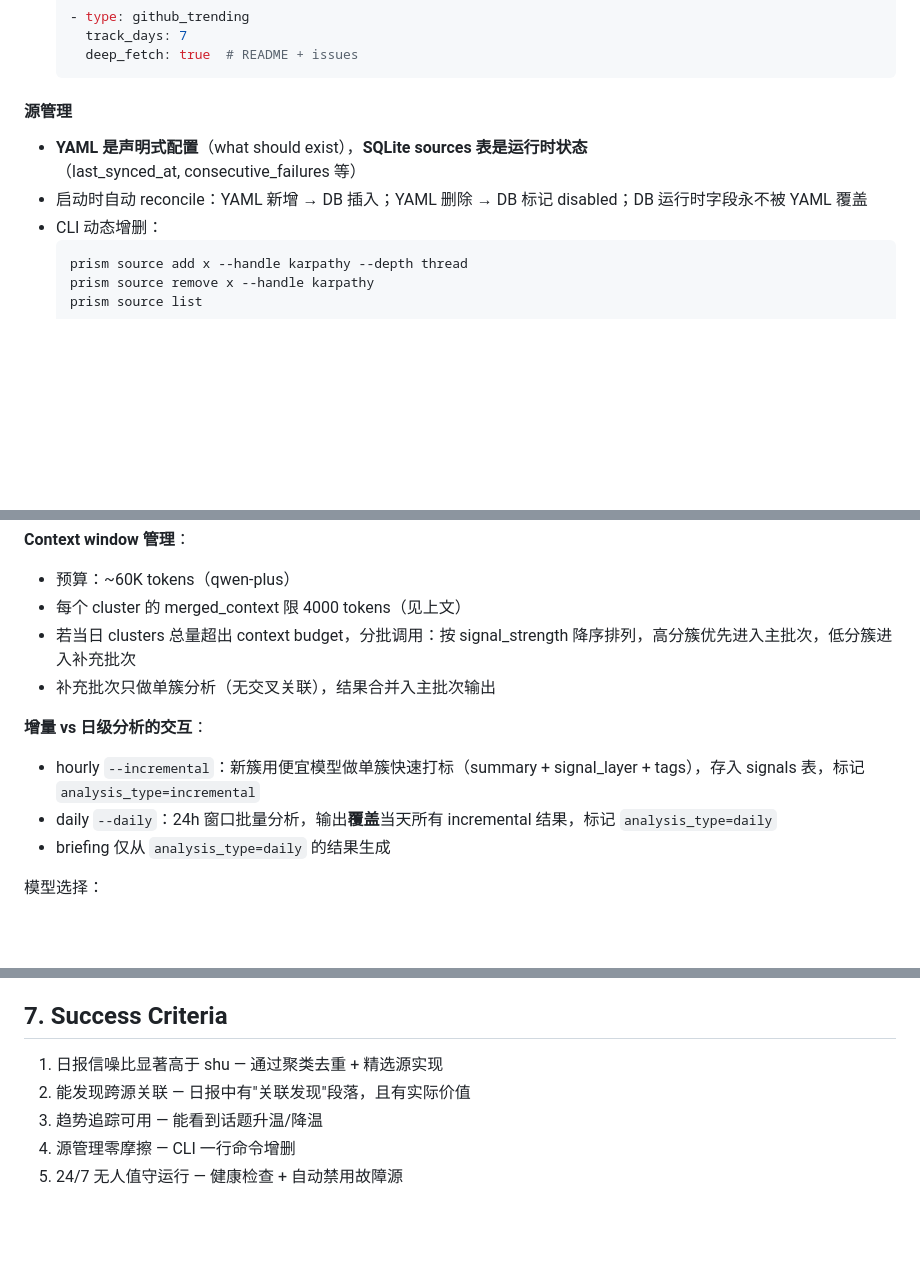
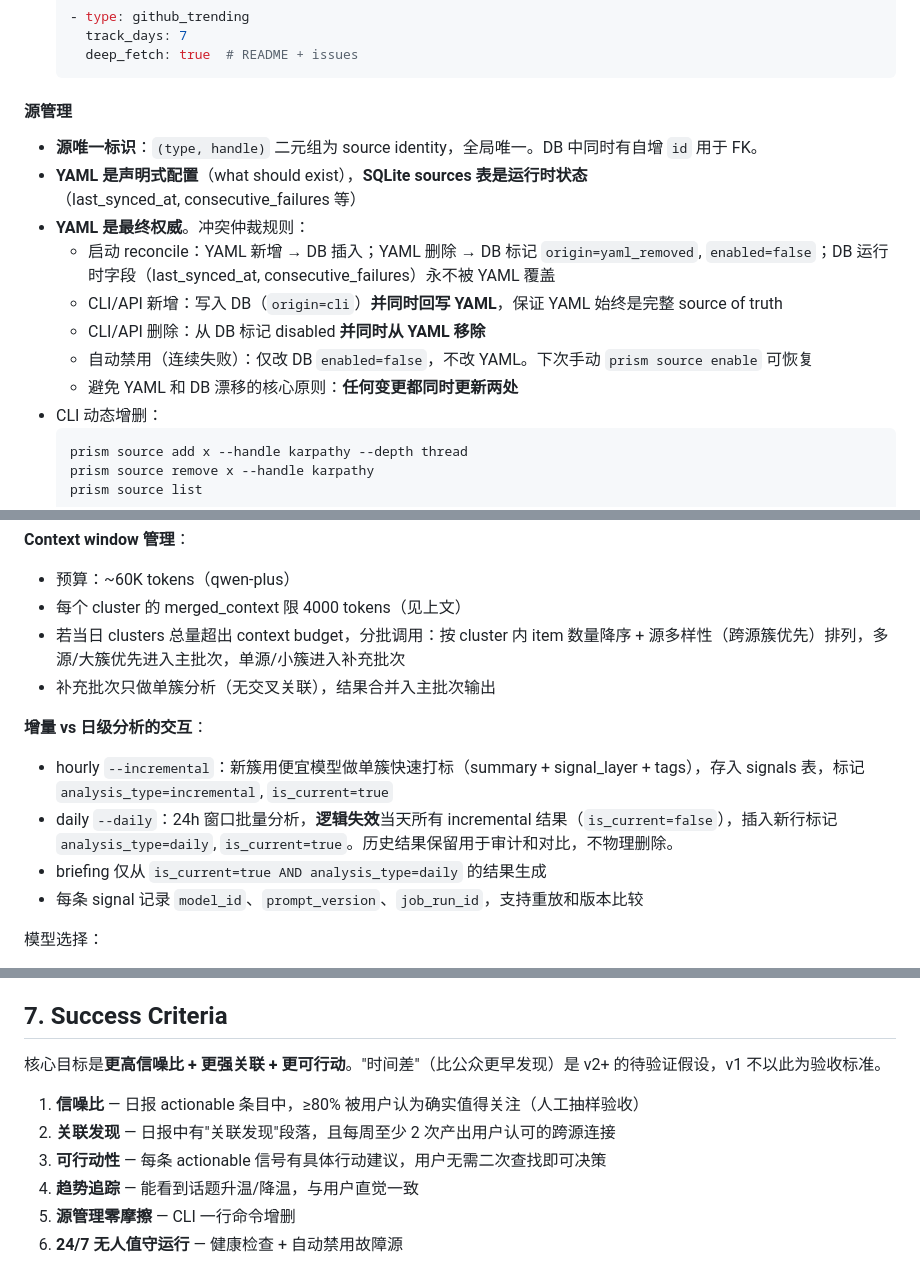
Before and after one commit to xiaohongsimon/prism, a Markdown page: docs/specs/2026-03-24-prism-design.md, 3 parts joined by grey strips. GitHub-like rendering; blank space fills up the shorter version.

````diff
--- a/docs/specs/2026-03-24-prism-design.md
+++ b/docs/specs/2026-03-24-prism-design.md
@@ -86,8 +91,14 @@ Pipeline 架构（两阶段分析）:
 
 #### 源管理
 
+- **源唯一标识**：`(type, handle)` 二元组为 source identity，全局唯一。DB 中同时有自增 `id` 用于 FK。
 - **YAML 是声明式配置**（what should exist），**SQLite sources 表是运行时状态**（last_synced_at, consecutive_failures 等）
-- 启动时自动 reconcile：YAML 新增 → DB 插入；YAML 删除 → DB 标记 disabled；DB 运行时字段永不被 YAML 覆盖
+- **YAML 是最终权威**。冲突仲裁规则：
+  - 启动 reconcile：YAML 新增 → DB 插入；YAML 删除 → DB 标记 `origin=yaml_removed`, `enabled=false`；DB 运行时字段（last_synced_at, consecutive_failures）永不被 YAML 覆盖
+  - CLI/API 新增：写入 DB（`origin=cli`）**并同时回写 YAML**，保证 YAML 始终是完整 source of truth
+  - CLI/API 删除：从 DB 标记 disabled **并同时从 YAML 移除**
+  - 自动禁用（连续失败）：仅改 DB `enabled=false`，不改 YAML。下次手动 `prism source enable` 可恢复
+  - 避免 YAML 和 DB 漂移的核心原则：**任何变更都同时更新两处**
 - CLI 动态增删：
   ```bash
   prism source add x --handle karpathy --depth thread
@@ -186,13 +198,14 @@ User:
 **Context window 管理**：
 - 预算：~60K tokens（qwen-plus）
 - 每个 cluster 的 merged_context 限 4000 tokens（见上文）
-- 若当日 clusters 总量超出 context budget，分批调用：按 signal_strength 降序排列，高分簇优先进入主批次，低分簇进入补充批次
+- 若当日 clusters 总量超出 context budget，分批调用：按 cluster 内 item 数量降序 + 源多样性（跨源簇优先）排列，多源/大簇优先进入主批次，单源/小簇进入补充批次
 - 补充批次只做单簇分析（无交叉关联），结果合并入主批次输出
 
 **增量 vs 日级分析的交互**：
-- hourly `--incremental`：新簇用便宜模型做单簇快速打标（summary + signal_layer + tags），存入 signals 表，标记 `analysis_type=incremental`
-- daily `--daily`：24h 窗口批量分析，输出**覆盖**当天所有 incremental 结果，标记 `analysis_type=daily`
-- briefing 仅从 `analysis_type=daily` 的结果生成
+- hourly `--incremental`：新簇用便宜模型做单簇快速打标（summary + signal_layer + tags），存入 signals 表，标记 `analysis_type=incremental`, `is_current=true`
+- daily `--daily`：24h 窗口批量分析，**逻辑失效**当天所有 incremental 结果（`is_current=false`），插入新行标记 `analysis_type=daily`, `is_current=true`。历史结果保留用于审计和对比，不物理删除。
+- briefing 仅从 `is_current=true AND analysis_type=daily` 的结果生成
+- 每条 signal 记录 `model_id`、`prompt_version`、`job_run_id`，支持重放和版本比较
 
 模型选择：
 - 预处理/初筛：百炼便宜模型
@@ -320,8 +340,11 @@ prism status                  # 各源健康状态
 
 ## 7. Success Criteria
 
-1. 日报信噪比显著高于 shu — 通过聚类去重 + 精选源实现
-2. 能发现跨源关联 — 日报中有"关联发现"段落，且有实际价值
-3. 趋势追踪可用 — 能看到话题升温/降温
-4. 源管理零摩擦 — CLI 一行命令增删
-5. 24/7 无人值守运行 — 健康检查 + 自动禁用故障源
+核心目标是**更高信噪比 + 更强关联 + 更可行动**。"时间差"（比公众更早发现）是 v2+ 的待验证假设，v1 不以此为验收标准。
+
+1. **信噪比** — 日报 actionable 条目中，≥80% 被用户认为确实值得关注（人工抽样验收）
+2. **关联发现** — 日报中有"关联发现"段落，且每周至少 2 次产出用户认可的跨源连接
+3. **可行动性** — 每条 actionable 信号有具体行动建议，用户无需二次查找即可决策
+4. **趋势追踪** — 能看到话题升温/降温，与用户直觉一致
+5. **源管理零摩擦** — CLI 一行命令增删
+6. **24/7 无人值守运行** — 健康检查 + 自动禁用故障源
````
Also changed, not shown: other parts of docs/specs/2026-03-24-prism-design.md (+18 -5 lines), 2 other files.
